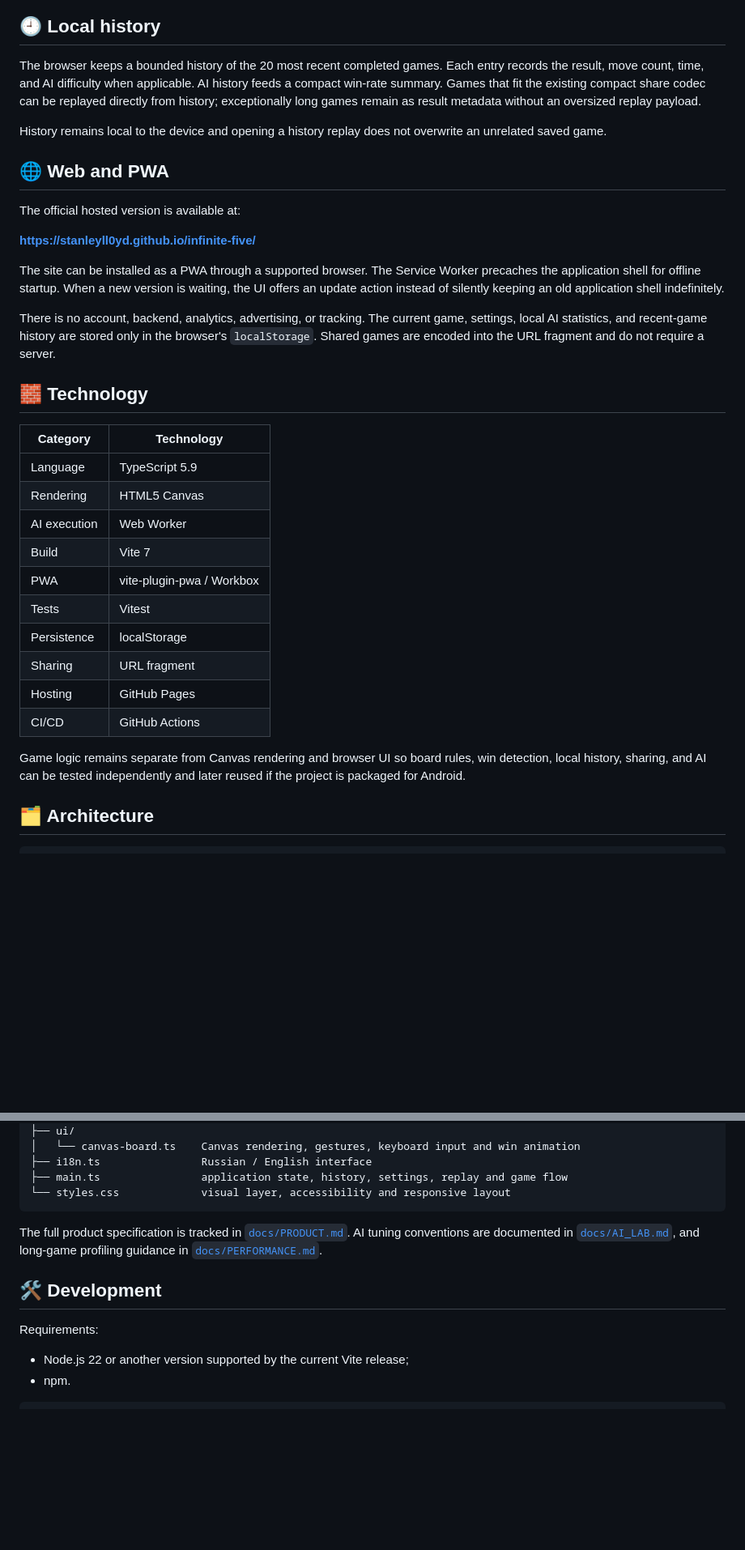
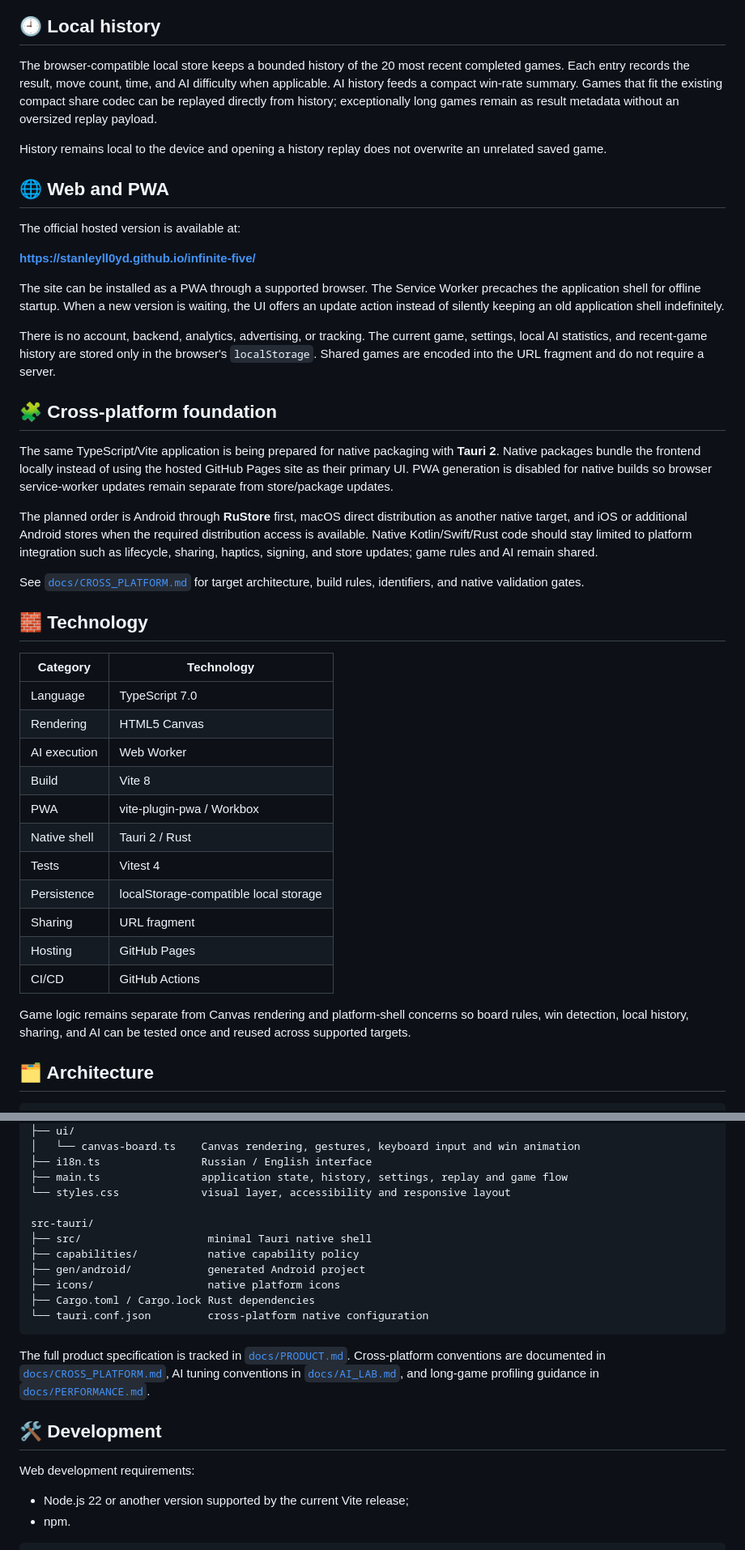
Before and after one commit to StanleyLl0yd/infinite-five, a Markdown page: README.md, 2 parts joined by grey strips. Shown at 81% size. GitHub-like rendering; blank space fills up the shorter version.

Commit message:
Document Tauri cross-platform direction

````diff
--- a/README.md
+++ b/README.md
@@ -103,7 +103,7 @@ Long-game rendering does not scan the complete move history on every frame. The
 
 ## 🕘 Local history
 
-The browser keeps a bounded history of the 20 most recent completed games. Each entry records the result, move count, time, and AI difficulty when applicable. AI history feeds a compact win-rate summary. Games that fit the existing compact share codec can be replayed directly from history; exceptionally long games remain as result metadata without an oversized replay payload.
+The browser-compatible local store keeps a bounded history of the 20 most recent completed games. Each entry records the result, move count, time, and AI difficulty when applicable. AI history feeds a compact win-rate summary. Games that fit the existing compact share codec can be replayed directly from history; exceptionally long games remain as result metadata without an oversized replay payload.
 
 History remains local to the device and opening a history replay does not overwrite an unrelated saved game.
 
@@ -117,22 +117,31 @@ The site can be installed as a PWA through a supported browser. The Service Work
 
 There is no account, backend, analytics, advertising, or tracking. The current game, settings, local AI statistics, and recent-game history are stored only in the browser's `localStorage`. Shared games are encoded into the URL fragment and do not require a server.
 
+## 🧩 Cross-platform foundation
+
+The same TypeScript/Vite application is being prepared for native packaging with **Tauri 2**. Native packages bundle the frontend locally instead of using the hosted GitHub Pages site as their primary UI. PWA generation is disabled for native builds so browser service-worker updates remain separate from store/package updates.
+
+The planned order is Android through **RuStore** first, macOS direct distribution as another native target, and iOS or additional Android stores when the required distribution access is available. Native Kotlin/Swift/Rust code should stay limited to platform integration such as lifecycle, sharing, haptics, signing, and store updates; game rules and AI remain shared.
+
+See [`docs/CROSS_PLATFORM.md`](docs/CROSS_PLATFORM.md) for target architecture, build rules, identifiers, and native validation gates.
+
 ## 🧱 Technology
 
 | Category | Technology |
 | --- | --- |
-| Language | TypeScript 5.9 |
+| Language | TypeScript 7.0 |
 | Rendering | HTML5 Canvas |
 | AI execution | Web Worker |
-| Build | Vite 7 |
+| Build | Vite 8 |
 | PWA | vite-plugin-pwa / Workbox |
-| Tests | Vitest |
-| Persistence | localStorage |
+| Native shell | Tauri 2 / Rust |
+| Tests | Vitest 4 |
+| Persistence | localStorage-compatible local storage |
 | Sharing | URL fragment |
 | Hosting | GitHub Pages |
 | CI/CD | GitHub Actions |
 
-Game logic remains separate from Canvas rendering and browser UI so board rules, win detection, local history, sharing, and AI can be tested independently and later reused if the project is packaged for Android.
+Game logic remains separate from Canvas rendering and platform-shell concerns so board rules, win detection, local history, sharing, and AI can be tested once and reused across supported targets.
 
 ## 🗂 Architecture
 
@@ -154,13 +163,21 @@ src/
 ├── i18n.ts                Russian / English interface
 ├── main.ts                application state, history, settings, replay and game flow
 └── styles.css             visual layer, accessibility and responsive layout
+
+src-tauri/
+├── src/                    minimal Tauri native shell
+├── capabilities/           native capability policy
+├── gen/android/            generated Android project
+├── icons/                  native platform icons
+├── Cargo.toml / Cargo.lock Rust dependencies
+└── tauri.conf.json         cross-platform native configuration
 ```
 
-The full product specification is tracked in [`docs/PRODUCT.md`](docs/PRODUCT.md). AI tuning conventions are documented in [`docs/AI_LAB.md`](docs/AI_LAB.md), and long-game profiling guidance in [`docs/PERFORMANCE.md`](docs/PERFORMANCE.md).
+The full product specification is tracked in [`docs/PRODUCT.md`](docs/PRODUCT.md). Cross-platform conventions are documented in [`docs/CROSS_PLATFORM.md`](docs/CROSS_PLATFORM.md), AI tuning conventions in [`docs/AI_LAB.md`](docs/AI_LAB.md), and long-game profiling guidance in [`docs/PERFORMANCE.md`](docs/PERFORMANCE.md).
 
 ## 🛠 Development
 
-Requirements:
+Web development requirements:
 
 - Node.js 22 or another version supported by the current Vite release;
 - npm.
````
Also changed, not shown: other parts of README.md (+18 -8 lines).
